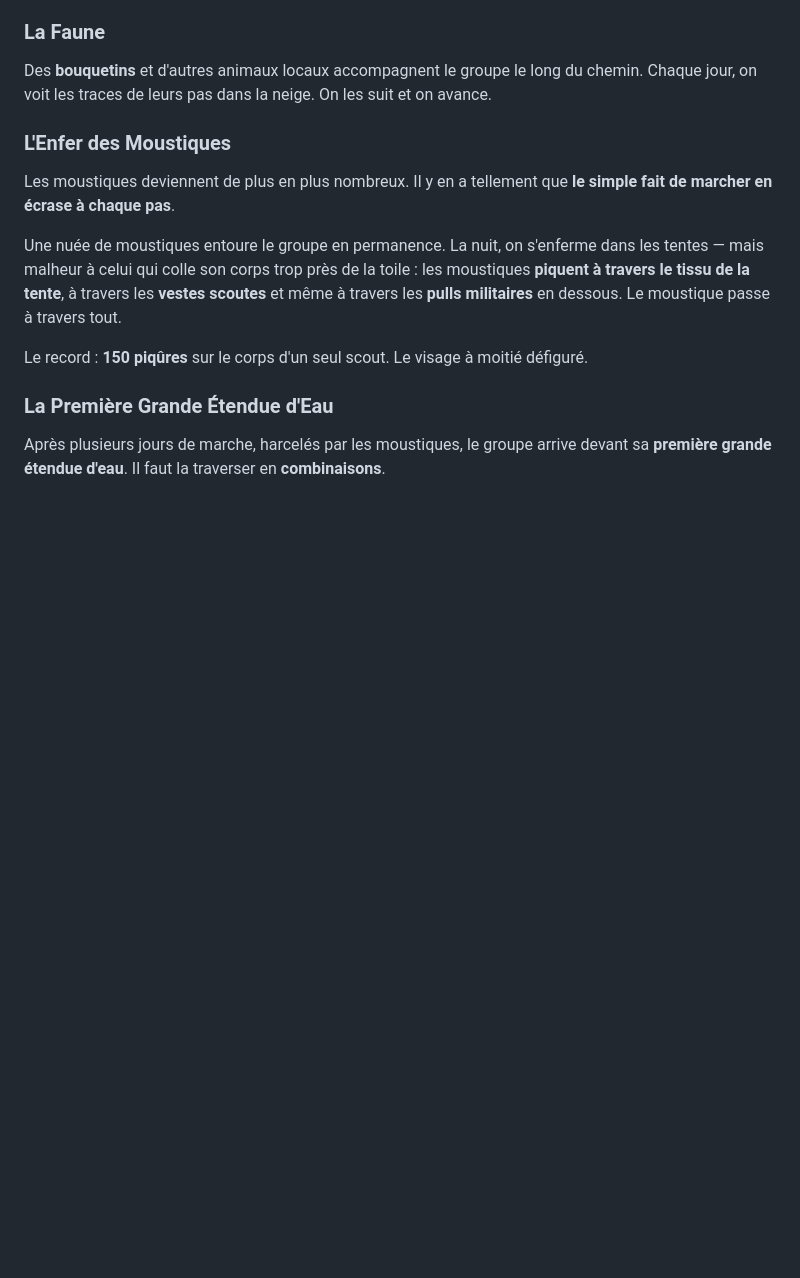
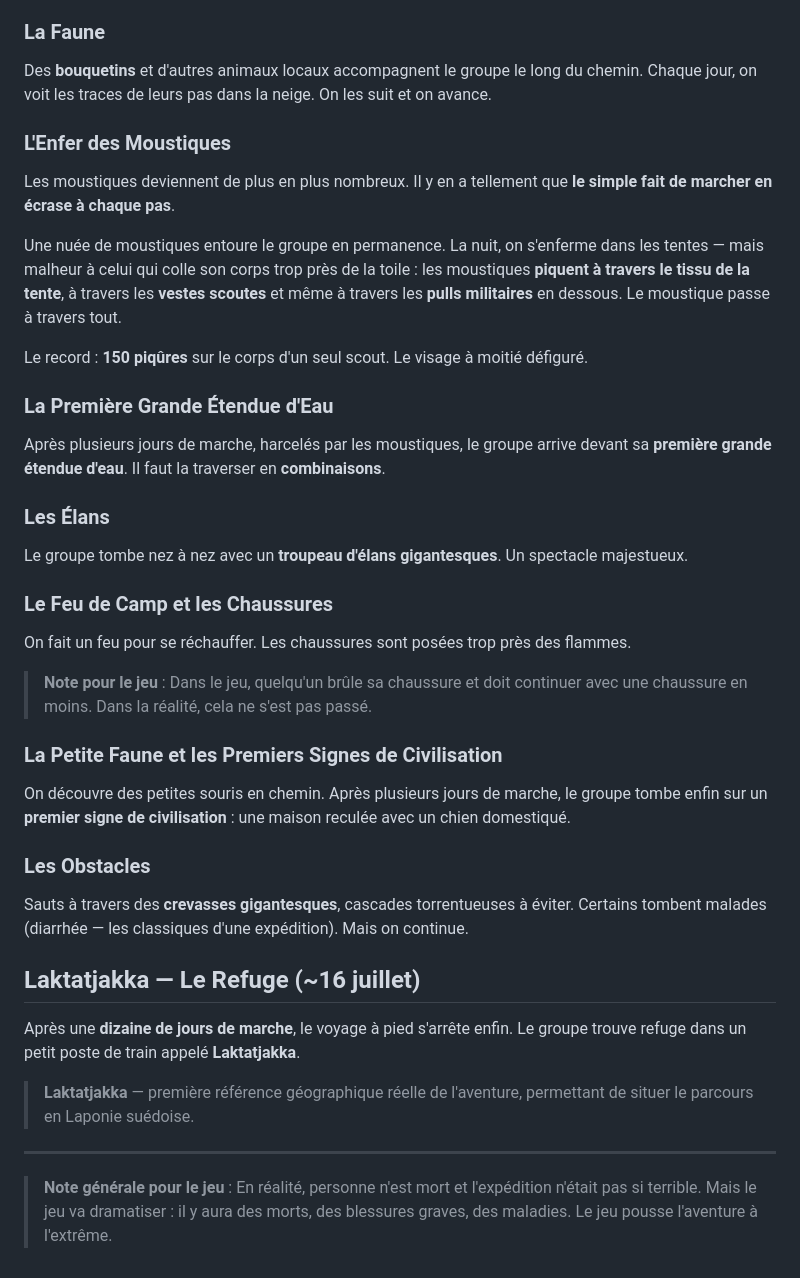
Before and after one commit to raclettemeister/sweden-odyssey, a Markdown page: true-story.md, the part around the change. GitHub-like rendering; blank space fills up the shorter version.

Commit message:
Ajouter élans, obstacles, Laktatjakka et notes pour le jeu
Troupeau d'élans, feu de camp, souris, premier signe de
civilisation, arrivée à Laktatjakka après ~10 jours.
Notes sur les différences réalité vs jeu (dramatisation).

https://claude.ai/code/session_017qaawA7Y7F1rYf68dNDSPT

```diff
--- a/true-story.md
+++ b/true-story.md
@@ -98,3 +98,31 @@ Le record : **150 piqûres** sur le corps d'un seul scout. Le visage à moitié
 ### La Première Grande Étendue d'Eau
 
 Après plusieurs jours de marche, harcelés par les moustiques, le groupe arrive devant sa **première grande étendue d'eau**. Il faut la traverser en **combinaisons**.
+
+### Les Élans
+
+Le groupe tombe nez à nez avec un **troupeau d'élans gigantesques**. Un spectacle majestueux.
+
+### Le Feu de Camp et les Chaussures
+
+On fait un feu pour se réchauffer. Les chaussures sont posées trop près des flammes.
+
+> **Note pour le jeu** : Dans le jeu, quelqu'un brûle sa chaussure et doit continuer avec une chaussure en moins. Dans la réalité, cela ne s'est pas passé.
+
+### La Petite Faune et les Premiers Signes de Civilisation
+
+On découvre des petites souris en chemin. Après plusieurs jours de marche, le groupe tombe enfin sur un **premier signe de civilisation** : une maison reculée avec un chien domestiqué.
+
+### Les Obstacles
+
+Sauts à travers des **crevasses gigantesques**, cascades torrentueuses à éviter. Certains tombent malades (diarrhée — les classiques d'une expédition). Mais on continue.
+
+## Laktatjakka — Le Refuge (~16 juillet)
+
+Après une **dizaine de jours de marche**, le voyage à pied s'arrête enfin. Le groupe trouve refuge dans un petit poste de train appelé **Laktatjakka**.
+
+> **Laktatjakka** — première référence géographique réelle de l'aventure, permettant de situer le parcours en Laponie suédoise.
+
+---
+
+> **Note générale pour le jeu** : En réalité, personne n'est mort et l'expédition n'était pas si terrible. Mais le jeu va dramatiser : il y aura des morts, des blessures graves, des maladies. Le jeu pousse l'aventure à l'extrême.
```
